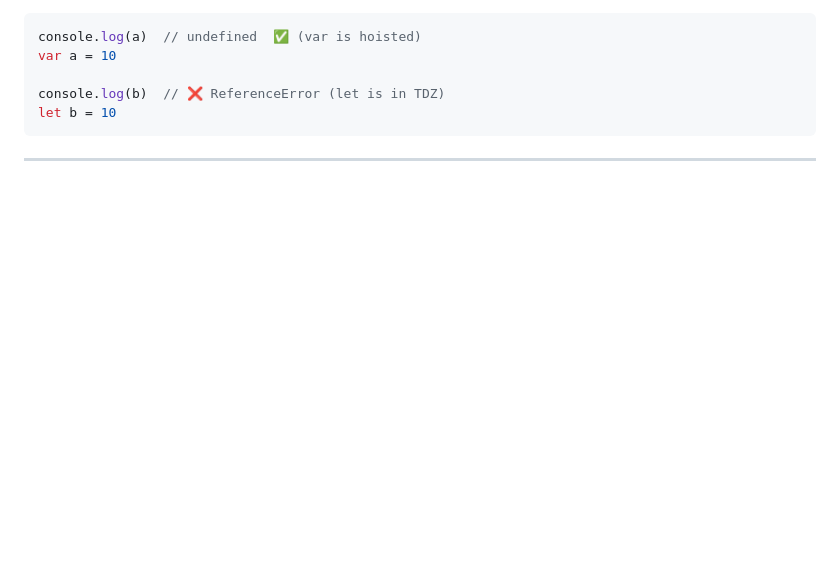
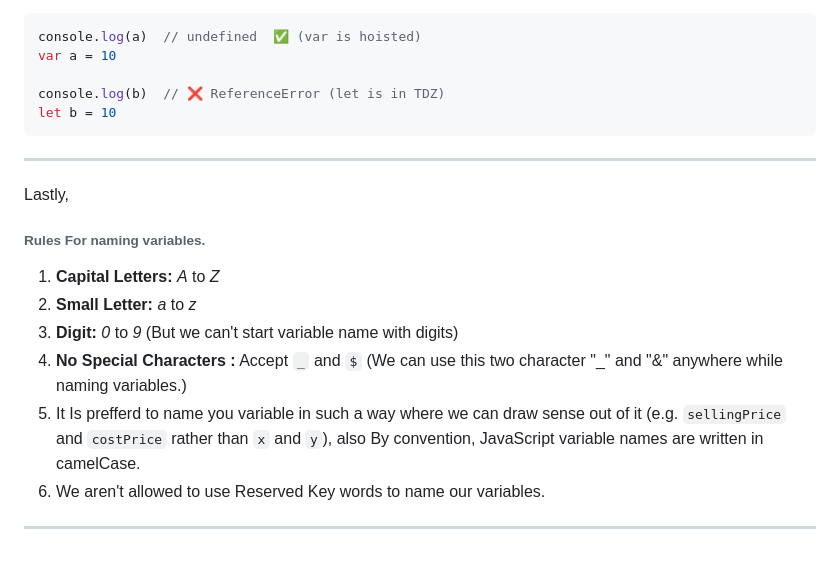
Before and after one commit to nischal-mainali-07/complete-javascript, a Markdown page: notes/Variables_in_JS.md, the part around the change. Drawn GitHub-style; blank space fills up the shorter version.

Commit message:
Learning variables in JavaScript

````diff
--- a/notes/Variables_in_JS.md
+++ b/notes/Variables_in_JS.md
@@ -144,5 +144,13 @@ var a = 10
 console.log(b)  // ❌ ReferenceError (let is in TDZ)
 let b = 10
 ```
-
 ---
+Lastly,
+###### Rules For naming variables.
+1. **Capital Letters:** *A* to *Z*
+2. **Small Letter:** *a* to *z*
+3. **Digit:** *0* to *9* (But we can't start variable name with digits)
+4. **No Special Characters :** Accept ```_``` and ```$``` (We can use this two character "_" and "&" anywhere while naming variables.)
+5. It Is prefferd to name you variable in such a way where we can draw sense out of it (e.g. ```sellingPrice``` and ```costPrice``` rather than ```x``` and ```y```), also By convention, JavaScript variable names are written in camelCase.
+6. We aren't allowed to use Reserved Key words to name our variables.
+---
````
